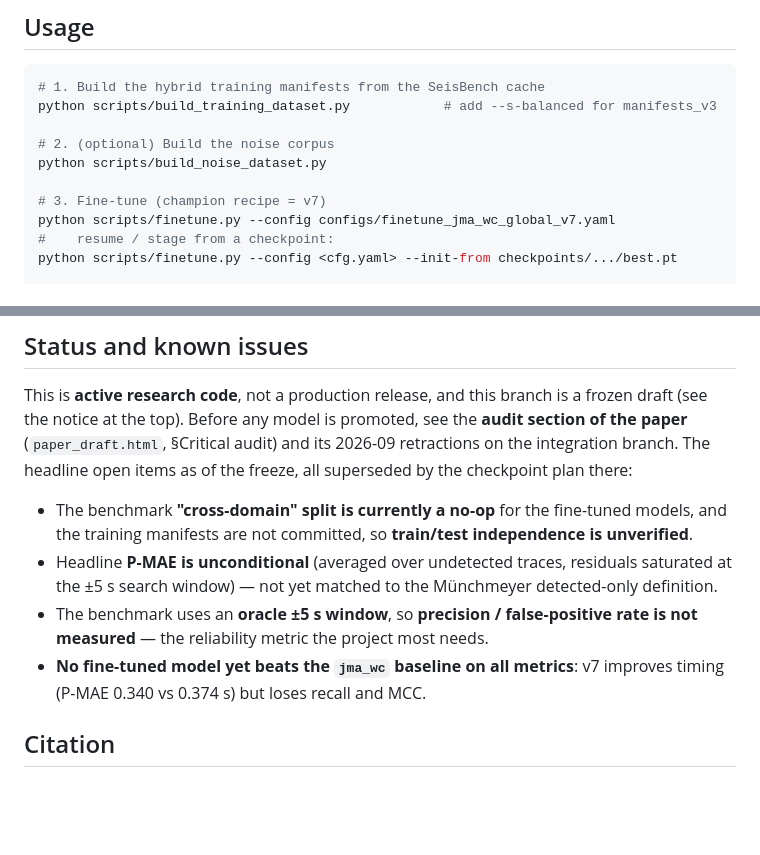
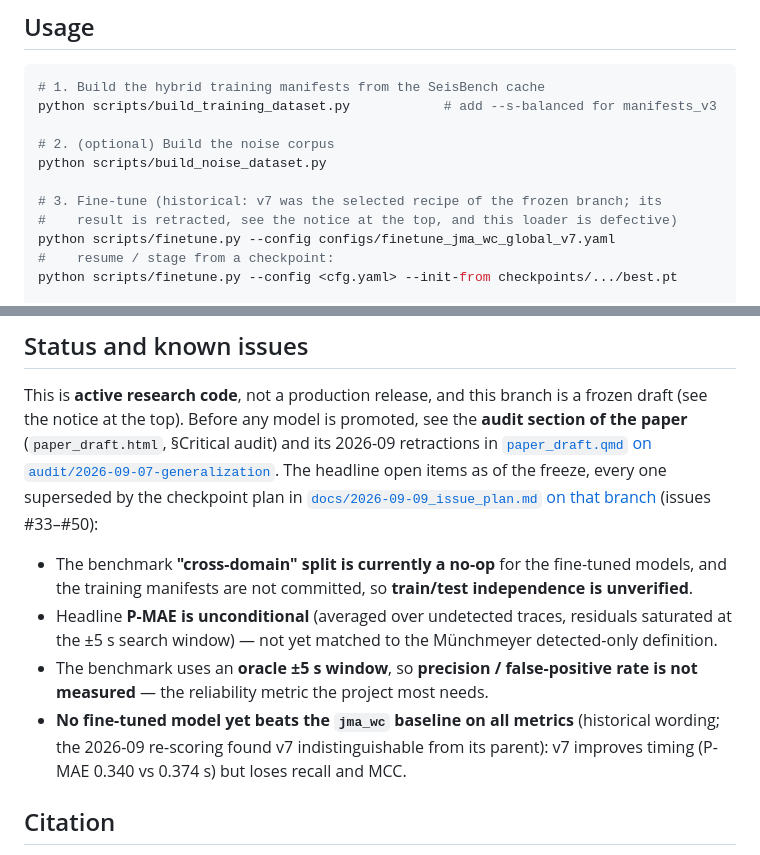
Before and after one commit to Denolle-Lab/phasenet-retrain, a Markdown page: README.md, 2 parts joined by grey strips. Rendered like a GitHub page; blank space fills up the shorter version.

Commit message:
README: label the remaining v7 wording as historical; name the branch in the status section
Addresses the two Copilot comments on PR #80.

Co-Authored-By: Claude Opus 5 <noreply@anthropic.com>

```diff
--- a/README.md
+++ b/README.md
@@ -116,7 +116,8 @@ python scripts/build_training_dataset.py            # add --s-balanced for manif
 # 2. (optional) Build the noise corpus
 python scripts/build_noise_dataset.py
 
-# 3. Fine-tune (champion recipe = v7)
+# 3. Fine-tune (historical: v7 was the selected recipe of the frozen branch; its
+#    result is retracted, see the notice at the top, and this loader is defective)
 python scripts/finetune.py --config configs/finetune_jma_wc_global_v7.yaml
 #    resume / stage from a checkpoint:
 python scripts/finetune.py --config <cfg.yaml> --init-from checkpoints/.../best.pt
@@ -134,8 +135,12 @@ narrative (summarized in the paper, §Trajectory).
 This is **active research code**, not a production release, and this branch
 is a frozen draft (see the notice at the top). Before any model is promoted,
 see the **audit section of the paper** (`paper_draft.html`, §Critical audit)
-and its 2026-09 retractions on the integration branch. The headline open
-items as of the freeze, all superseded by the checkpoint plan there:
+and its 2026-09 retractions in
+[`paper_draft.qmd` on `audit/2026-09-07-generalization`](../../blob/audit/2026-09-07-generalization/paper_draft.qmd).
+The headline open items as of the freeze, every one superseded by the
+checkpoint plan in
+[`docs/2026-09-09_issue_plan.md` on that branch](../../blob/audit/2026-09-07-generalization/docs/2026-09-09_issue_plan.md)
+(issues #33–#50):
 
 - The benchmark **"cross-domain" split is currently a no-op** for the fine-tuned
   models, and the training manifests are not committed, so **train/test
@@ -145,7 +150,7 @@ items as of the freeze, all superseded by the checkpoint plan there:
   detected-only definition.
 - The benchmark uses an **oracle ±5 s window**, so **precision / false-positive
   rate is not measured** — the reliability metric the project most needs.
-- **No fine-tuned model yet beats the `jma_wc` baseline on all metrics**: v7
+- **No fine-tuned model yet beats the `jma_wc` baseline on all metrics** (historical wording; the 2026-09 re-scoring found v7 indistinguishable from its parent): v7
   improves timing (P-MAE 0.340 vs 0.374 s) but loses recall and MCC.
 
 ## Citation
```
